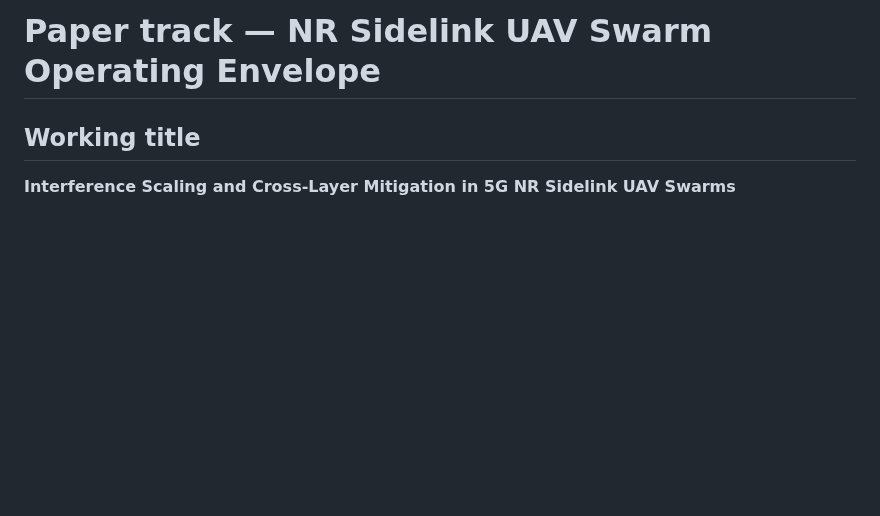
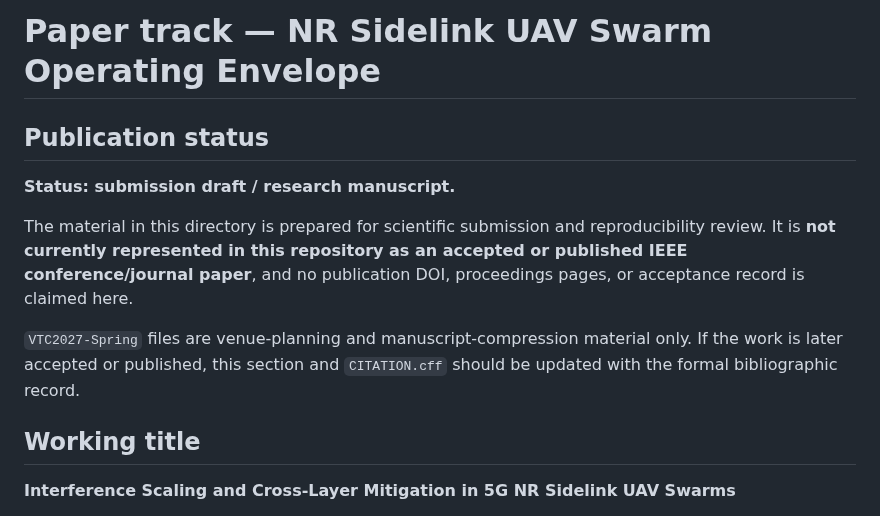
Before and after one commit to panagiotagrosdouli/uav-sidelink-swarm, a Markdown page: paper/README.md, the part around the change. Rendered like a GitHub page; blank space fills up the shorter version.

Commit message:
docs: clarify manuscript publication status

```diff
--- a/paper/README.md
+++ b/paper/README.md
@@ -1,4 +1,12 @@
 # Paper track — NR Sidelink UAV Swarm Operating Envelope
+
+## Publication status
+
+**Status: submission draft / research manuscript.**
+
+The material in this directory is prepared for scientific submission and reproducibility review. It is **not currently represented in this repository as an accepted or published IEEE conference/journal paper**, and no publication DOI, proceedings pages, or acceptance record is claimed here.
+
+`VTC2027-Spring` files are venue-planning and manuscript-compression material only. If the work is later accepted or published, this section and `CITATION.cff` should be updated with the formal bibliographic record.
 
 ## Working title
 
```
